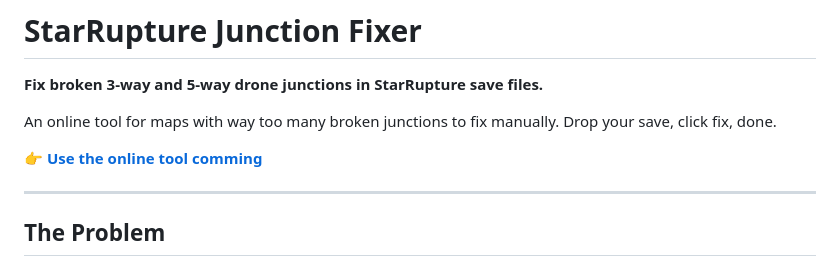
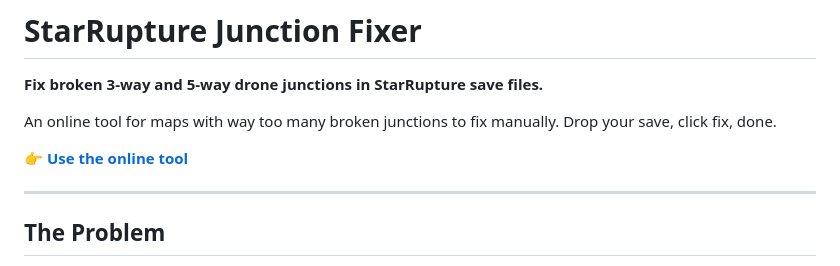
Before and after one commit to Wilhelm-af/StarRupture-JunctionFixer, a Markdown page: README.md, the part around the change. Rendered like a GitHub page.

Commit message:
Fix link text in README for online tool
Removed comming as its live now.

```diff
--- a/README.md
+++ b/README.md
@@ -4,7 +4,7 @@
 
 An online tool for maps with way too many broken junctions to fix manually. Drop your save, click fix, done.
 
-**👉 [Use the online tool comming](https://Wilhelm-af.github.io/StarRupture-JunctionFixer/)**
+**👉 [Use the online tool](https://Wilhelm-af.github.io/StarRupture-JunctionFixer/)**
 
 ---
 
```
